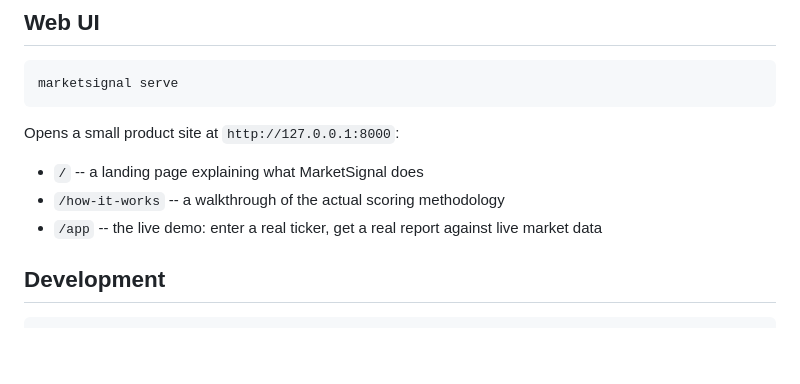
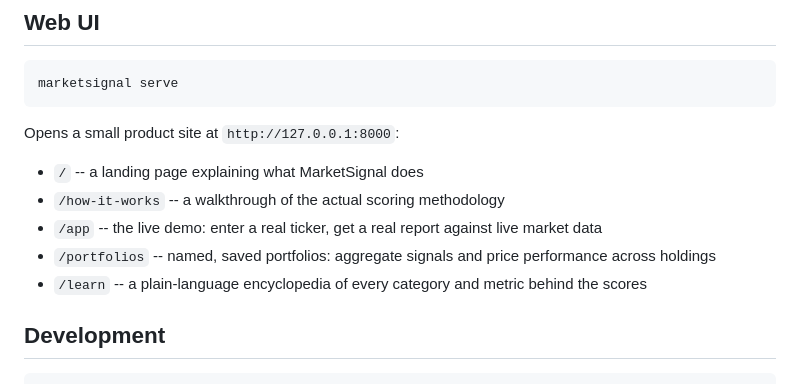
Before and after one commit to Barak-Nisim/marketsignal, a Markdown page: README.md, the part around the change. Drawn GitHub-style; blank space fills up the shorter version.

```diff
--- a/README.md
+++ b/README.md
@@ -63,6 +63,8 @@ Opens a small product site at `http://127.0.0.1:8000`:
 - `/` -- a landing page explaining what MarketSignal does
 - `/how-it-works` -- a walkthrough of the actual scoring methodology
 - `/app` -- the live demo: enter a real ticker, get a real report against live market data
+- `/portfolios` -- named, saved portfolios: aggregate signals and price performance across holdings
+- `/learn` -- a plain-language encyclopedia of every category and metric behind the scores
 
 ## Development
 
```
Also changed, not shown: docs/enhancements.md (+2 -0 lines).
